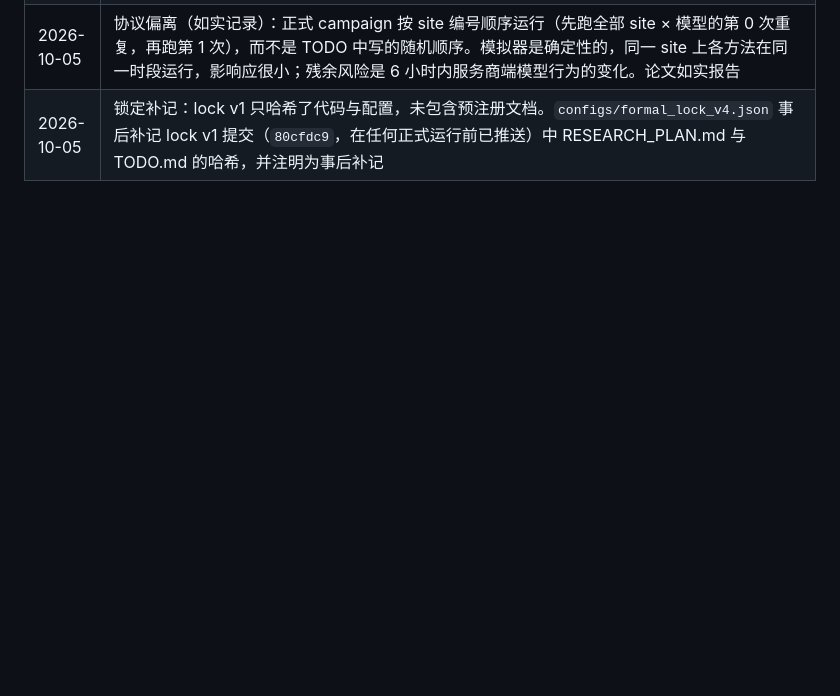
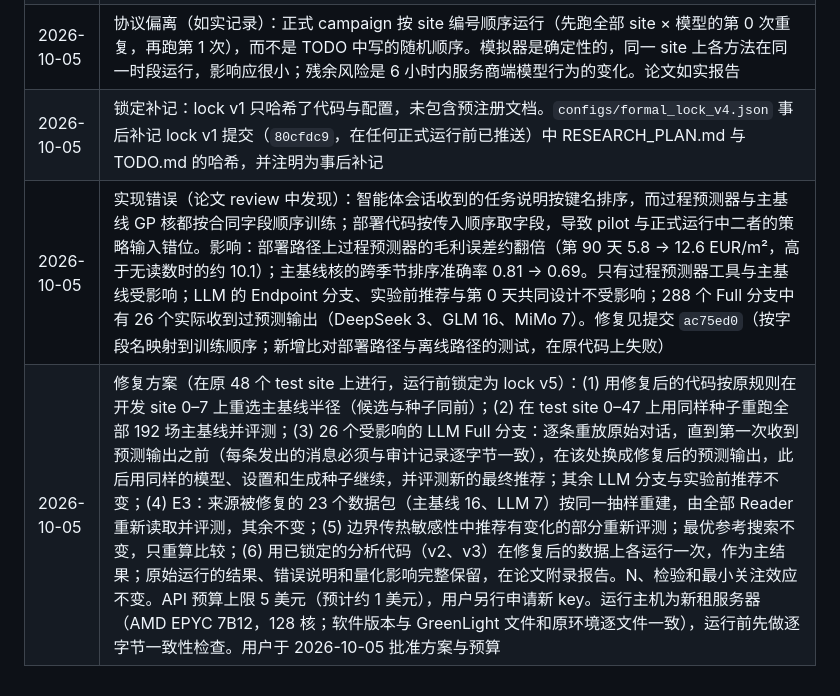
Before and after one commit to dingningpei/slowlab-benchmark, a Markdown page: RESEARCH_PLAN.md, the part around the change. Drawn GitHub-style; blank space fills up the shorter version.

Commit message:
Record the field-order bug and the approved repair plan
Co-Authored-By: Claude Opus 5.5 <noreply@anthropic.com>

```diff
--- a/RESEARCH_PLAN.md
+++ b/RESEARCH_PLAN.md
@@ -201,3 +201,5 @@ v2.1 的论文、环境、结果已整体冻结在 `legacy/v2.1/`，不再修改
 | 2026-10-04 | 花费上限的执行方式（修订同日暂停规则的第一条）：30 美元硬上限由服务商端额度保证，两者合计 30 美元（DeepSeek 官方 API 余额 ≤ 12 美元，OpenRouter key 上限 18 美元，用户已设置）；运行程序不再为每场活动预留最坏情况费用（约为实际的 20–30 倍，会使 LLM 部分延长到 25–30 小时），改为每场预留 pilot 最高花费的 3 倍（DeepSeek 0.34、GLM 0.27、MiMo 0.35 美元），只用于控制启动节奏。服务商额度用尽时调用失败，按故障超过 10% 的规则暂停并等待用户决定（`configs/formal_models_v1.json`） |
 | 2026-10-05 | 协议偏离（如实记录）：正式 campaign 按 site 编号顺序运行（先跑全部 site × 模型的第 0 次重复，再跑第 1 次），而不是 TODO 中写的随机顺序。模拟器是确定性的，同一 site 上各方法在同一时段运行，影响应很小；残余风险是 6 小时内服务商端模型行为的变化。论文如实报告 |
 | 2026-10-05 | 锁定补记：lock v1 只哈希了代码与配置，未包含预注册文档。`configs/formal_lock_v4.json` 事后补记 lock v1 提交（`80cfdc9`，在任何正式运行前已推送）中 RESEARCH_PLAN.md 与 TODO.md 的哈希，并注明为事后补记 |
+| 2026-10-05 | 实现错误（论文 review 中发现）：智能体会话收到的任务说明按键名排序，而过程预测器与主基线 GP 核都按合同字段顺序训练；部署代码按传入顺序取字段，导致 pilot 与正式运行中二者的策略输入错位。影响：部署路径上过程预测器的毛利误差约翻倍（第 90 天 5.8 → 12.6 EUR/m²，高于无读数时的约 10.1）；主基线核的跨季节排序准确率 0.81 → 0.69。只有过程预测器工具与主基线受影响；LLM 的 Endpoint 分支、实验前推荐与第 0 天共同设计不受影响；288 个 Full 分支中有 26 个实际收到过预测输出（DeepSeek 3、GLM 16、MiMo 7）。修复见提交 `ac75ed0`（按字段名映射到训练顺序；新增比对部署路径与离线路径的测试，在原代码上失败） |
+| 2026-10-05 | 修复方案（在原 48 个 test site 上进行，运行前锁定为 lock v5）：(1) 用修复后的代码按原规则在开发 site 0–7 上重选主基线半径（候选与种子同前）；(2) 在 test site 0–47 上用同样种子重跑全部 192 场主基线并评测；(3) 26 个受影响的 LLM Full 分支：逐条重放原始对话，直到第一次收到预测输出之前（每条发出的消息必须与审计记录逐字节一致），在该处换成修复后的预测输出，此后用同样的模型、设置和生成种子继续，并评测新的最终推荐；其余 LLM 分支与实验前推荐不变；(4) E3：来源被修复的 23 个数据包（主基线 16、LLM 7）按同一抽样重建，由全部 Reader 重新读取并评测，其余不变；(5) 边界传热敏感性中推荐有变化的部分重新评测；最优参考搜索不变，只重算比较；(6) 用已锁定的分析代码（v2、v3）在修复后的数据上各运行一次，作为主结果；原始运行的结果、错误说明和量化影响完整保留，在论文附录报告。N、检验和最小关注效应不变。API 预算上限 5 美元（预计约 1 美元），用户另行申请新 key。运行主机为新租服务器（AMD EPYC 7B12，128 核；软件版本与 GreenLight 文件和原环境逐文件一致），运行前先做逐字节一致性检查。用户于 2026-10-05 批准方案与预算 |
```
Also changed, not shown: TODO.md (+11 -2 lines).
